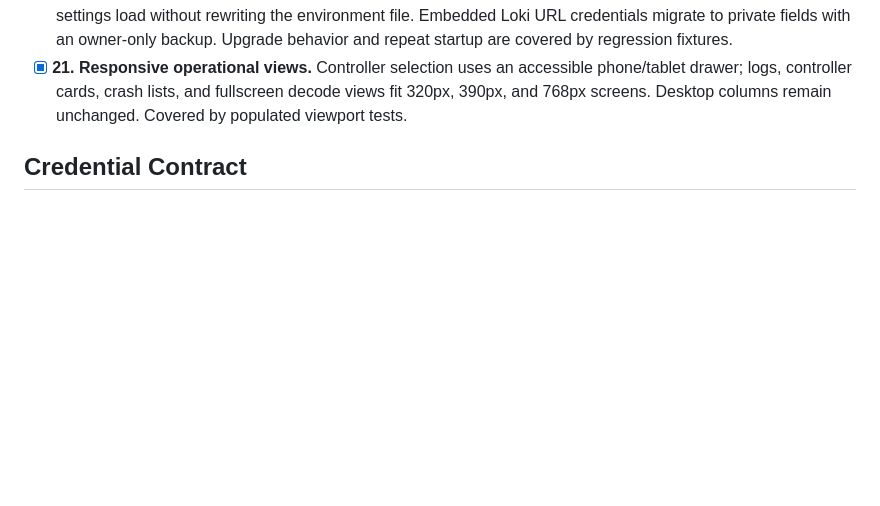
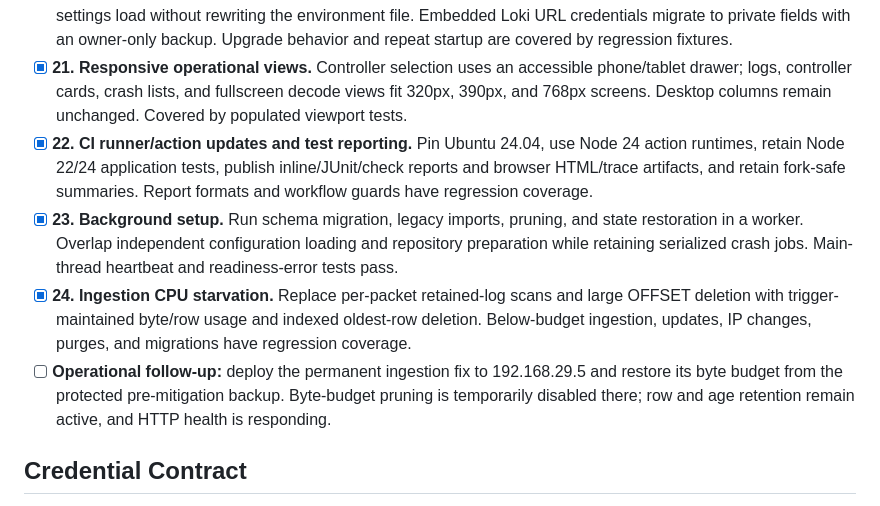
Before and after one commit to pljakobs/lightinator-log-service, a Markdown page: TODO.md, the part around the change. Rendered like a GitHub page; blank space fills up the shorter version.

```diff
--- a/TODO.md
+++ b/TODO.md
@@ -53,6 +53,10 @@ Review date: 2026-10-03. Completed items require focused regression coverage.
 - [x] **19. Base configuration fields missing.** The Service tab opens populated. Invalid AI configuration returns the complete form with a recoverable configuration error instead of hiding all settings. Covered by API and browser tests.
 - [x] **20. Deployment configuration compatibility.** Legacy quoted environment keys/models and existing provider settings load without rewriting the environment file. Embedded Loki URL credentials migrate to private fields with an owner-only backup. Upgrade behavior and repeat startup are covered by regression fixtures.
 - [x] **21. Responsive operational views.** Controller selection uses an accessible phone/tablet drawer; logs, controller cards, crash lists, and fullscreen decode views fit 320px, 390px, and 768px screens. Desktop columns remain unchanged. Covered by populated viewport tests.
+- [x] **22. CI runner/action updates and test reporting.** Pin Ubuntu 24.04, use Node 24 action runtimes, retain Node 22/24 application tests, publish inline/JUnit/check reports and browser HTML/trace artifacts, and retain fork-safe summaries. Report formats and workflow guards have regression coverage.
+- [x] **23. Background setup.** Run schema migration, legacy imports, pruning, and state restoration in a worker. Overlap independent configuration loading and repository preparation while retaining serialized crash jobs. Main-thread heartbeat and readiness-error tests pass.
+- [x] **24. Ingestion CPU starvation.** Replace per-packet retained-log scans and large OFFSET deletion with trigger-maintained byte/row usage and indexed oldest-row deletion. Below-budget ingestion, updates, IP changes, purges, and migrations have regression coverage.
+- [ ] **Operational follow-up:** deploy the permanent ingestion fix to 192.168.29.5 and restore its byte budget from the protected pre-mitigation backup. Byte-budget pruning is temporarily disabled there; row and age retention remain active, and HTTP health is responding.
 
 ## Credential Contract
 
```
Also changed, not shown: README.md (+15 -0 lines).
